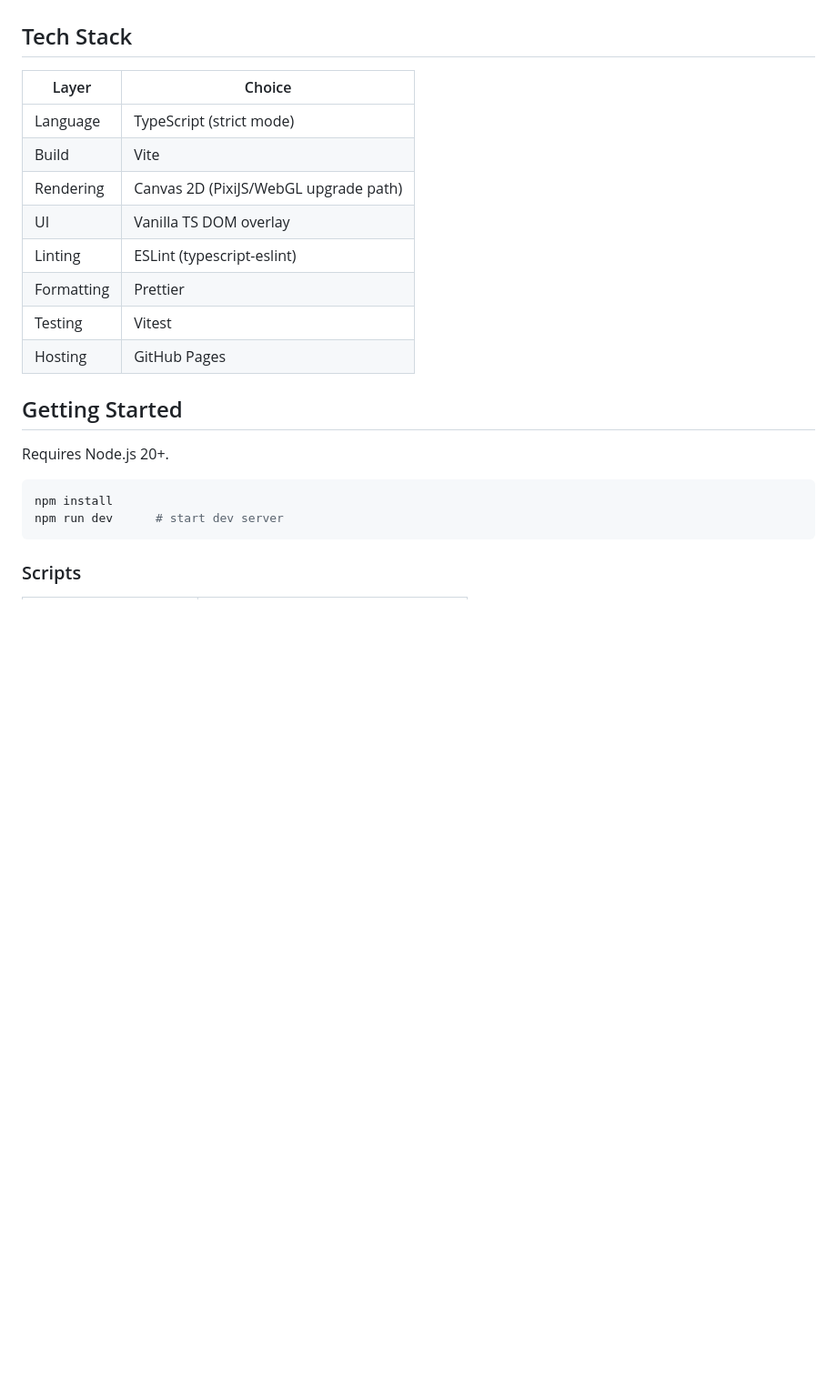
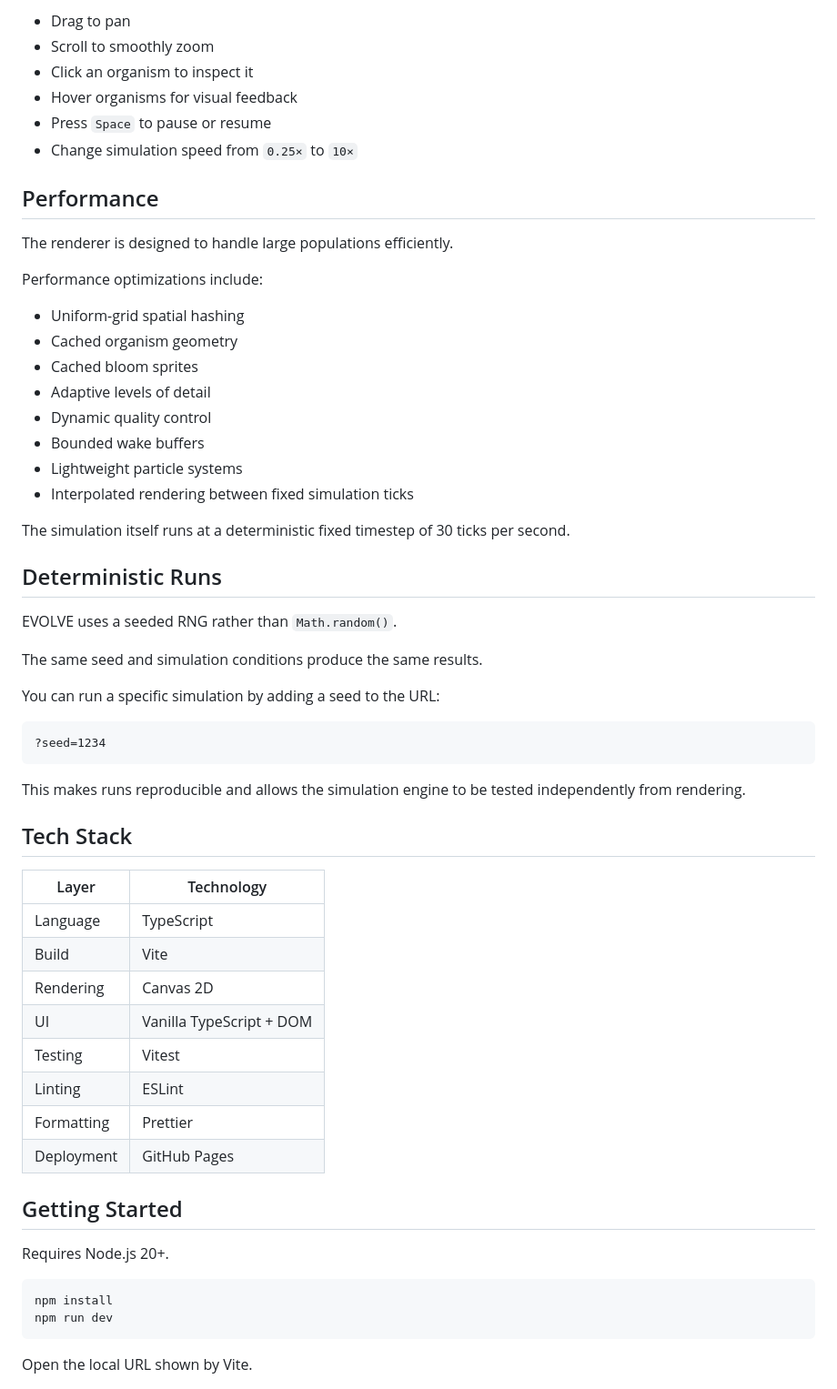
Before and after one commit to SaudKhanAbbas/evolve, a Markdown page: README.md, the part around one of its changes. Shown at 91% size. GitHub-like rendering; blank space fills up the shorter version.

````diff
--- a/README.md
+++ b/README.md
@@ -31,25 +71,58 @@ by natural selection, never by scripted outcomes.
+- Drag to pan
+- Scroll to smoothly zoom
+- Click an organism to inspect it
+- Hover organisms for visual feedback
+- Press `Space` to pause or resume
+- Change simulation speed from `0.25×` to `10×`
+
+## Performance
+
+The renderer is designed to handle large populations efficiently.
+
+Performance optimizations include:
+
+- Uniform-grid spatial hashing
+- Cached organism geometry
+- Cached bloom sprites
+- Adaptive levels of detail
+- Dynamic quality control
+- Bounded wake buffers
+- Lightweight particle systems
+- Interpolated rendering between fixed simulation ticks
+
+The simulation itself runs at a deterministic fixed timestep of 30 ticks per second.
+
+## Deterministic Runs
+
+EVOLVE uses a seeded RNG rather than `Math.random()`.
+
+The same seed and simulation conditions produce the same results.
+
+You can run a specific simulation by adding a seed to the URL:
+
+    ?seed=1234
+
+This makes runs reproducible and allows the simulation engine to be tested independently from rendering.
 
 ## Tech Stack
 
-| Layer      | Choice                                |
-| ---------- | ------------------------------------- |
-| Language   | TypeScript (strict mode)              |
-| Build      | Vite                                  |
-| Rendering  | Canvas 2D (PixiJS/WebGL upgrade path) |
-| UI         | Vanilla TS DOM overlay                |
-| Linting    | ESLint (typescript-eslint)            |
-| Formatting | Prettier                              |
-| Testing    | Vitest                                |
-| Hosting    | GitHub Pages                          |
+| Layer | Technology |
+|---|---|
+| Language | TypeScript |
+| Build | Vite |
+| Rendering | Canvas 2D |
+| UI | Vanilla TypeScript + DOM |
+| Testing | Vitest |
+| Linting | ESLint |
+| Formatting | Prettier |
+| Deployment | GitHub Pages |
 
 ## Getting Started
 
 Requires Node.js 20+.
 
-```bash
-npm install
-npm run dev      # start dev server
-```
+    npm install
+    npm run dev
 
-### Scripts
+Open the local URL shown by Vite.
 
````
Also changed, not shown: other parts of README.md (+91 -35 lines).
